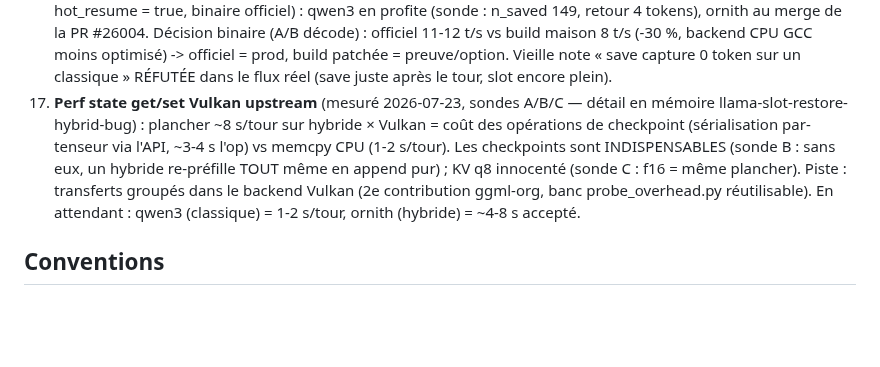
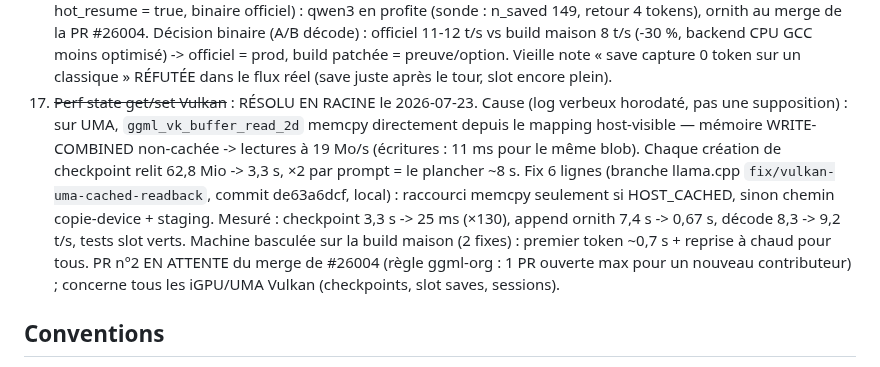
Before and after one commit to Tough-Respawn/loom, a Markdown page: ETAT_PROJET.md, the part around the change. GitHub-like rendering; blank space fills up the shorter version.

Commit message:
docs(roadmap): plancher checkpoint Vulkan resolu en racine (lecture UMA write-combined) — machine sur build maison

```diff
--- a/ETAT_PROJET.md
+++ b/ETAT_PROJET.md
@@ -389,14 +389,19 @@ d'abord expliquer ce qui a changé depuis le rejet, sinon elle est déjà falsif
     (-30 %, backend CPU GCC moins optimisé) -> officiel = prod, build patchée =
     preuve/option. Vieille note « save capture 0 token sur un classique » RÉFUTÉE
     dans le flux réel (save juste après le tour, slot encore plein).
-17. **Perf state get/set Vulkan upstream** (mesuré 2026-07-23, sondes A/B/C — détail
-    en mémoire llama-slot-restore-hybrid-bug) : plancher ~8 s/tour sur hybride ×
-    Vulkan = coût des opérations de checkpoint (sérialisation par-tenseur via l'API,
-    ~3-4 s l'op) vs memcpy CPU (1-2 s/tour). Les checkpoints sont INDISPENSABLES
-    (sonde B : sans eux, un hybride re-préfille TOUT même en append pur) ; KV q8
-    innocenté (sonde C : f16 = même plancher). Piste : transferts groupés dans le
-    backend Vulkan (2e contribution ggml-org, banc probe_overhead.py réutilisable).
-    En attendant : qwen3 (classique) = 1-2 s/tour, ornith (hybride) = ~4-8 s accepté.
+17. ~~Perf state get/set Vulkan~~ : RÉSOLU EN RACINE le 2026-07-23. Cause (log
+    verbeux horodaté, pas une supposition) : sur UMA, `ggml_vk_buffer_read_2d`
+    memcpy directement depuis le mapping host-visible — mémoire WRITE-COMBINED
+    non-cachée -> lectures à 19 Mo/s (écritures : 11 ms pour le même blob).
+    Chaque création de checkpoint relit 62,8 Mio -> 3,3 s, ×2 par prompt = le
+    plancher ~8 s. Fix 6 lignes (branche llama.cpp `fix/vulkan-uma-cached-readback`,
+    commit de63a6dcf, local) : raccourci memcpy seulement si HOST_CACHED, sinon
+    chemin copie-device + staging. Mesuré : checkpoint 3,3 s -> 25 ms (×130),
+    append ornith 7,4 s -> 0,67 s, décode 8,3 -> 9,2 t/s, tests slot verts.
+    Machine basculée sur la build maison (2 fixes) : premier token ~0,7 s +
+    reprise à chaud pour tous. PR n°2 EN ATTENTE du merge de #26004 (règle
+    ggml-org : 1 PR ouverte max pour un nouveau contributeur) ; concerne tous
+    les iGPU/UMA Vulkan (checkpoints, slot saves, sessions).
 
 ## Conventions
 - Toolchain : **`uv`** (`uv run` / `uvx`) + **`ruff`** (hook PostToolUse lint+format PEP8).
```
